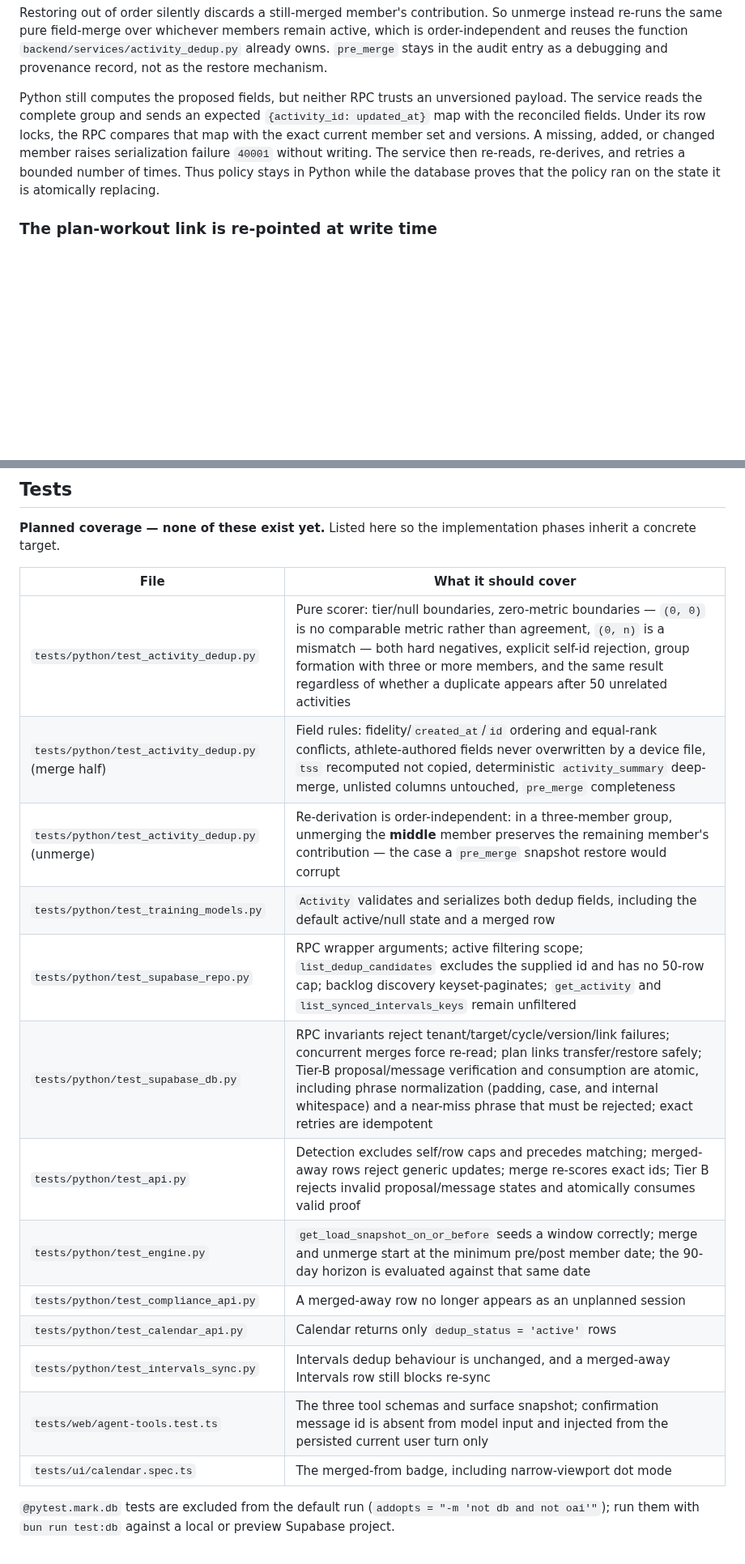
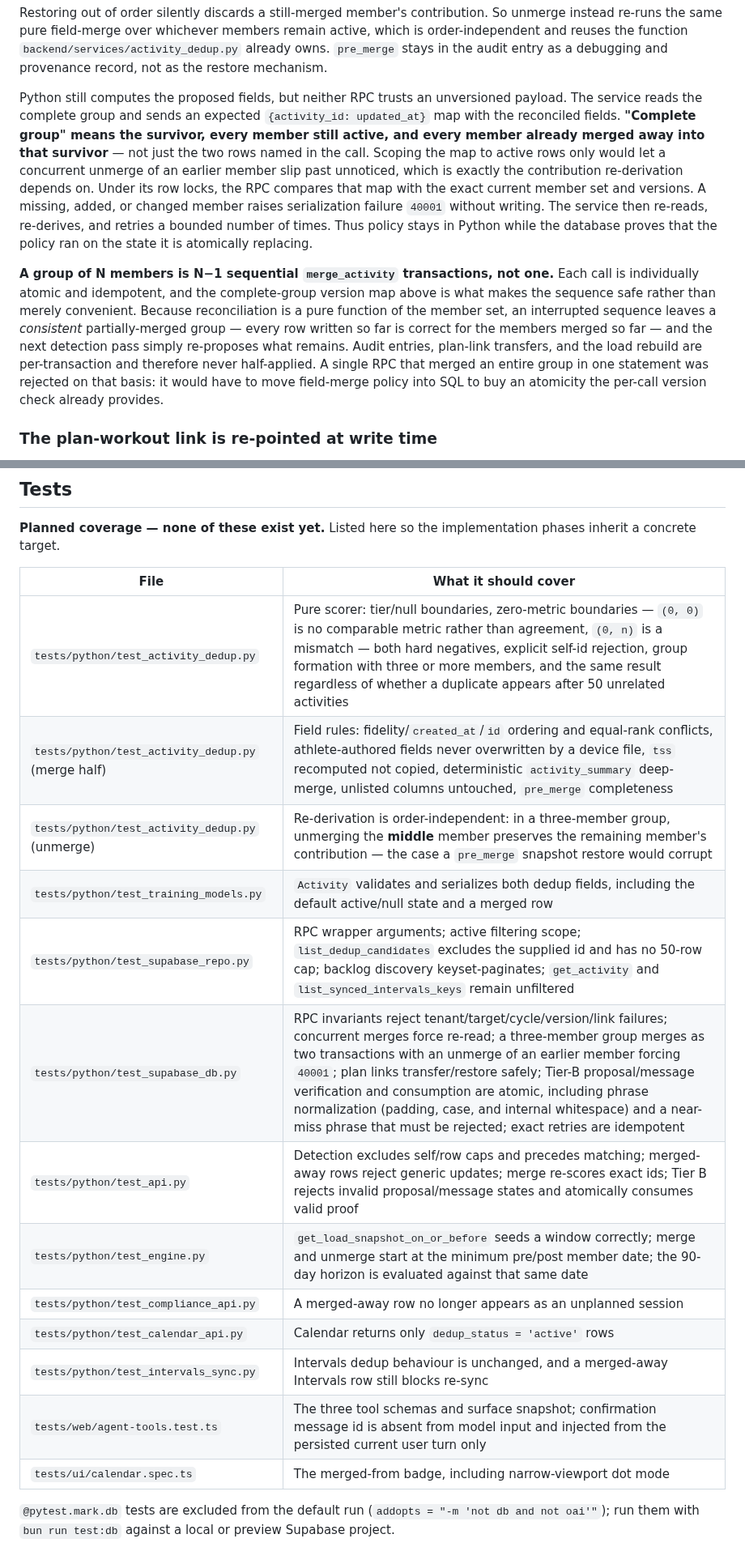
Before and after one commit to zew1me/fitness-coach-agent, a Markdown page: docs/DEDUPLICATION_DESIGN.md, 2 parts joined by grey strips. Shown at 81% size. GitHub-like rendering; blank space fills up the shorter version.

Commit message:
docs(dedup): state the multi-member merge orchestration contract
merge_activity takes one survivor and one merged id, but the doc
discusses three-member groups without ever saying how they execute, and
"the complete group" left it ambiguous whether already-merged-away
descendants appear in the expected-version map. If that map covered only
active rows, a concurrent unmerge of an earlier member would go
undetected — and that member's contribution is what re-derivation reads.

Define the map as survivor plus still-active members plus members already
merged into the survivor, and state the contract: an N-member group is
N-1 sequential transactions, each individually atomic and idempotent, so
an interrupted sequence leaves a consistent partially-merged group that
re-detection re-proposes. Record why a single group-wide RPC was
rejected: it would move field-merge policy into SQL to buy atomicity the
per-call version check already provides. Planned coverage now includes
the three-member sequence with a concurrent unmerge.

Co-Authored-By: Claude Opus 5 <noreply@anthropic.com>
Claude-Session: https://claude.ai/code/session_01KHs5TyKufLzTpEqyS2FCVT

```diff
--- a/docs/DEDUPLICATION_DESIGN.md
+++ b/docs/DEDUPLICATION_DESIGN.md
@@ -386,12 +386,29 @@ entry as a debugging and provenance record, not as the restore mechanism.
 
 Python still computes the proposed fields, but neither RPC trusts an unversioned
 payload. The service reads the complete group and sends an expected
-`{activity_id: updated_at}` map with the reconciled fields. Under its row locks,
-the RPC compares that map with the exact current member set and versions. A
-missing, added, or changed member raises serialization failure `40001` without
-writing. The service then re-reads, re-derives, and retries a bounded number of
-times. Thus policy stays in Python while the database proves that the policy ran
+`{activity_id: updated_at}` map with the reconciled fields. **"Complete group"
+means the survivor, every member still active, and every member already merged
+away into that survivor** — not just the two rows named in the call. Scoping the
+map to active rows only would let a concurrent unmerge of an earlier member slip
+past unnoticed, which is exactly the contribution re-derivation depends on. Under
+its row locks, the RPC compares that map with the exact current member set and
+versions. A missing, added, or changed member raises serialization failure `40001`
+without writing. The service then re-reads, re-derives, and retries a bounded
+number of times. Thus policy stays in Python while the database proves that the
+policy ran
 on the state it is atomically replacing.
+
+**A group of N members is N−1 sequential `merge_activity` transactions, not one.**
+Each call is individually atomic and idempotent, and the complete-group version
+map above is what makes the sequence safe rather than merely convenient. Because
+reconciliation is a pure function of the member set, an interrupted sequence
+leaves a _consistent_ partially-merged group — every row written so far is
+correct for the members merged so far — and the next detection pass simply
+re-proposes what remains. Audit entries, plan-link transfers, and the load
+rebuild are per-transaction and therefore never half-applied. A single RPC that
+merged an entire group in one statement was rejected on that basis: it would
+have to move field-merge policy into SQL to buy an atomicity the per-call version
+check already provides.
 
 ### The plan-workout link is re-pointed at write time
 
@@ -689,21 +706,21 @@ collapses chips to 16px dots (`components/coach-calendar.module.css:558-608`,
 **Planned coverage — none of these exist yet.** Listed here so the implementation
 phases inherit a concrete target.
 
-| File                                               | What it should cover                                                                                                                                                                                                                                                                                                                                      |
-| -------------------------------------------------- | --------------------------------------------------------------------------------------------------------------------------------------------------------------------------------------------------------------------------------------------------------------------------------------------------------------------------------------------------------- |
-| `tests/python/test_activity_dedup.py`              | Pure scorer: tier/null boundaries, zero-metric boundaries — `(0, 0)` is no comparable metric rather than agreement, `(0, n)` is a mismatch — both hard negatives, explicit self-id rejection, group formation with three or more members, and the same result regardless of whether a duplicate appears after 50 unrelated activities                     |
-| `tests/python/test_activity_dedup.py` (merge half) | Field rules: fidelity/`created_at`/`id` ordering and equal-rank conflicts, athlete-authored fields never overwritten by a device file, `tss` recomputed not copied, deterministic `activity_summary` deep-merge, unlisted columns untouched, `pre_merge` completeness                                                                                     |
-| `tests/python/test_activity_dedup.py` (unmerge)    | Re-derivation is order-independent: in a three-member group, unmerging the **middle** member preserves the remaining member's contribution — the case a `pre_merge` snapshot restore would corrupt                                                                                                                                                        |
-| `tests/python/test_training_models.py`             | `Activity` validates and serializes both dedup fields, including the default active/null state and a merged row                                                                                                                                                                                                                                           |
-| `tests/python/test_supabase_repo.py`               | RPC wrapper arguments; active filtering scope; `list_dedup_candidates` excludes the supplied id and has no 50-row cap; backlog discovery keyset-paginates; `get_activity` and `list_synced_intervals_keys` remain unfiltered                                                                                                                              |
-| `tests/python/test_supabase_db.py`                 | RPC invariants reject tenant/target/cycle/version/link failures; concurrent merges force re-read; plan links transfer/restore safely; Tier-B proposal/message verification and consumption are atomic, including phrase normalization (padding, case, and internal whitespace) and a near-miss phrase that must be rejected; exact retries are idempotent |
-| `tests/python/test_api.py`                         | Detection excludes self/row caps and precedes matching; merged-away rows reject generic updates; merge re-scores exact ids; Tier B rejects invalid proposal/message states and atomically consumes valid proof                                                                                                                                            |
-| `tests/python/test_engine.py`                      | `get_load_snapshot_on_or_before` seeds a window correctly; merge and unmerge start at the minimum pre/post member date; the 90-day horizon is evaluated against that same date                                                                                                                                                                            |
-| `tests/python/test_compliance_api.py`              | A merged-away row no longer appears as an unplanned session                                                                                                                                                                                                                                                                                               |
-| `tests/python/test_calendar_api.py`                | Calendar returns only `dedup_status = 'active'` rows                                                                                                                                                                                                                                                                                                      |
-| `tests/python/test_intervals_sync.py`              | Intervals dedup behaviour is unchanged, and a merged-away Intervals row still blocks re-sync                                                                                                                                                                                                                                                              |
-| `tests/web/agent-tools.test.ts`                    | The three tool schemas and surface snapshot; confirmation message id is absent from model input and injected from the persisted current user turn only                                                                                                                                                                                                    |
-| `tests/ui/calendar.spec.ts`                        | The merged-from badge, including narrow-viewport dot mode                                                                                                                                                                                                                                                                                                 |
+| File                                               | What it should cover                                                                                                                                                                                                                                                                                                                                                                                                                                            |
+| -------------------------------------------------- | --------------------------------------------------------------------------------------------------------------------------------------------------------------------------------------------------------------------------------------------------------------------------------------------------------------------------------------------------------------------------------------------------------------------------------------------------------------- |
+| `tests/python/test_activity_dedup.py`              | Pure scorer: tier/null boundaries, zero-metric boundaries — `(0, 0)` is no comparable metric rather than agreement, `(0, n)` is a mismatch — both hard negatives, explicit self-id rejection, group formation with three or more members, and the same result regardless of whether a duplicate appears after 50 unrelated activities                                                                                                                           |
+| `tests/python/test_activity_dedup.py` (merge half) | Field rules: fidelity/`created_at`/`id` ordering and equal-rank conflicts, athlete-authored fields never overwritten by a device file, `tss` recomputed not copied, deterministic `activity_summary` deep-merge, unlisted columns untouched, `pre_merge` completeness                                                                                                                                                                                           |
+| `tests/python/test_activity_dedup.py` (unmerge)    | Re-derivation is order-independent: in a three-member group, unmerging the **middle** member preserves the remaining member's contribution — the case a `pre_merge` snapshot restore would corrupt                                                                                                                                                                                                                                                              |
+| `tests/python/test_training_models.py`             | `Activity` validates and serializes both dedup fields, including the default active/null state and a merged row                                                                                                                                                                                                                                                                                                                                                 |
+| `tests/python/test_supabase_repo.py`               | RPC wrapper arguments; active filtering scope; `list_dedup_candidates` excludes the supplied id and has no 50-row cap; backlog discovery keyset-paginates; `get_activity` and `list_synced_intervals_keys` remain unfiltered                                                                                                                                                                                                                                    |
+| `tests/python/test_supabase_db.py`                 | RPC invariants reject tenant/target/cycle/version/link failures; concurrent merges force re-read; a three-member group merges as two transactions with an unmerge of an earlier member forcing `40001`; plan links transfer/restore safely; Tier-B proposal/message verification and consumption are atomic, including phrase normalization (padding, case, and internal whitespace) and a near-miss phrase that must be rejected; exact retries are idempotent |
+| `tests/python/test_api.py`                         | Detection excludes self/row caps and precedes matching; merged-away rows reject generic updates; merge re-scores exact ids; Tier B rejects invalid proposal/message states and atomically consumes valid proof                                                                                                                                                                                                                                                  |
+| `tests/python/test_engine.py`                      | `get_load_snapshot_on_or_before` seeds a window correctly; merge and unmerge start at the minimum pre/post member date; the 90-day horizon is evaluated against that same date                                                                                                                                                                                                                                                                                  |
+| `tests/python/test_compliance_api.py`              | A merged-away row no longer appears as an unplanned session                                                                                                                                                                                                                                                                                                                                                                                                     |
+| `tests/python/test_calendar_api.py`                | Calendar returns only `dedup_status = 'active'` rows                                                                                                                                                                                                                                                                                                                                                                                                            |
+| `tests/python/test_intervals_sync.py`              | Intervals dedup behaviour is unchanged, and a merged-away Intervals row still blocks re-sync                                                                                                                                                                                                                                                                                                                                                                    |
+| `tests/web/agent-tools.test.ts`                    | The three tool schemas and surface snapshot; confirmation message id is absent from model input and injected from the persisted current user turn only                                                                                                                                                                                                                                                                                                          |
+| `tests/ui/calendar.spec.ts`                        | The merged-from badge, including narrow-viewport dot mode                                                                                                                                                                                                                                                                                                                                                                                                       |
 
 `@pytest.mark.db` tests are excluded from the default run
 (`addopts = "-m 'not db and not oai'"`); run them with `bun run test:db` against a
```
Also changed, not shown: other parts of docs/DEDUPLICATION_DESIGN.md (+4 -4 lines).
